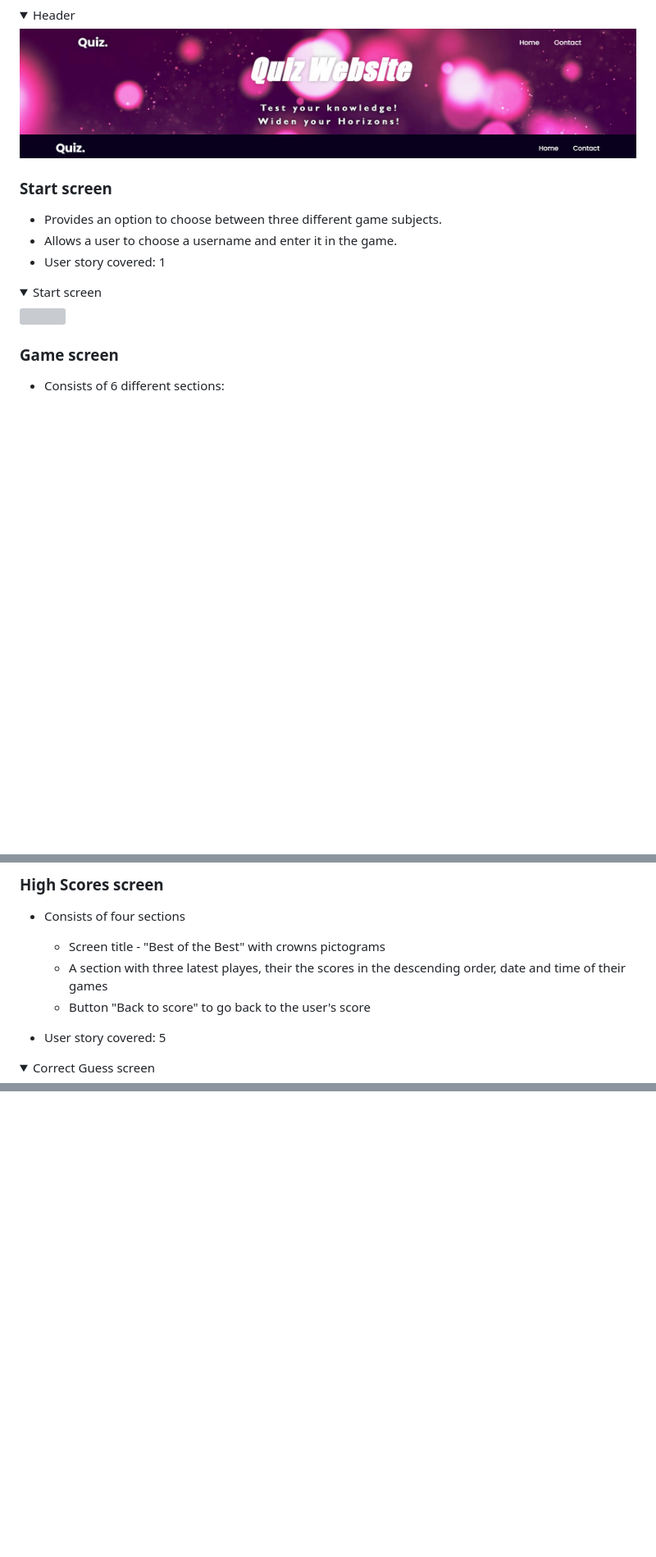
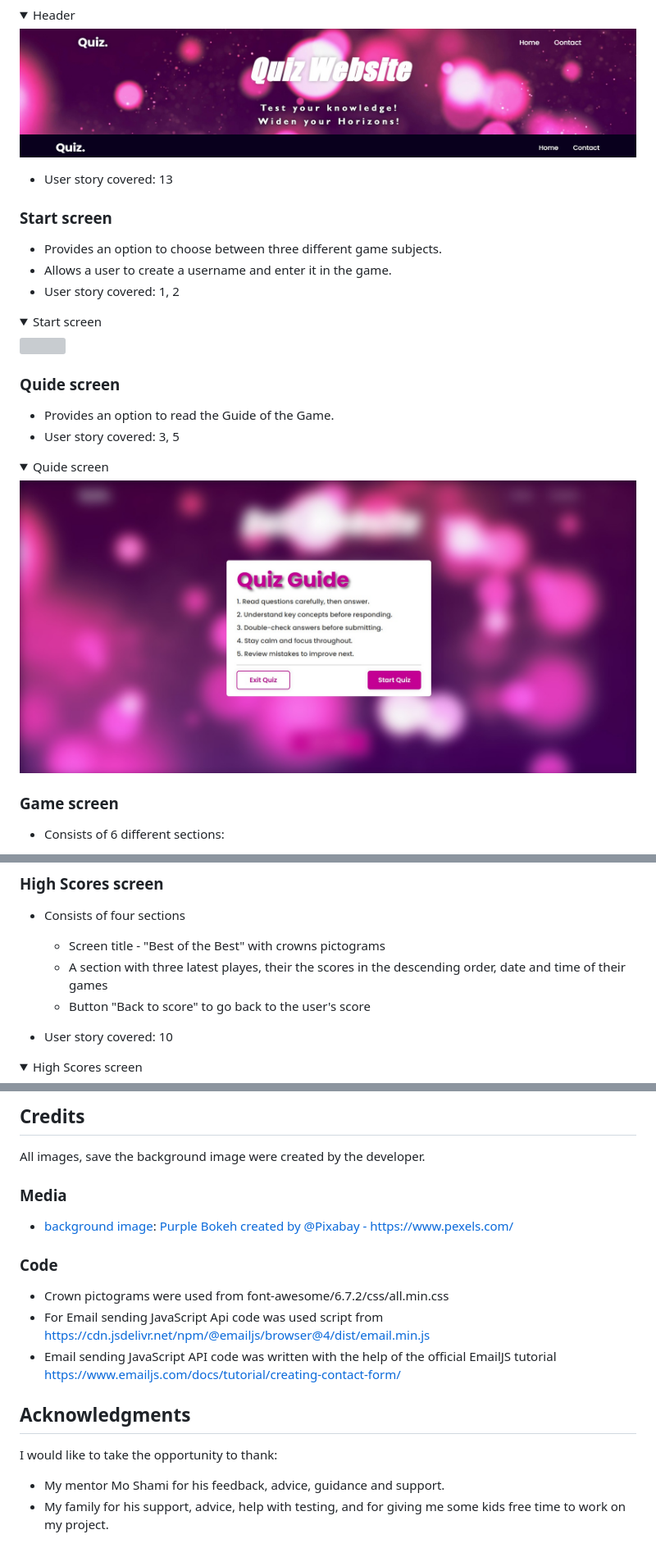
Before and after one commit to Natallllyyy333/PP2Quiz, a Markdown page: README.md, 3 parts joined by grey strips. Shown: that part at 82% size. Rendered like a GitHub page; pictures changed too: docs/features/feature_guide.jpg (added); folded sections open; blank space fills up the shorter version; grey boxes are pictures that could not be loaded.

Commit message:
edit readme, add 404file

```diff
--- a/README.md
+++ b/README.md
@@ -169,13 +169,23 @@ The site consists of two pages and nine features
 <img src="./docs/features/feature_heading_.jpg">
 </details>
 
+- User story covered: 13
+
 ### Start screen
 - Provides an option to choose between three different game subjects.
-- Allows a user to choose a username and enter it in the game.
-- User story covered: 1
+- Allows a user to create a username and enter it in the game.
+- User story covered: 1, 2
 
 <details><summary>Start screen</summary>
 <img src="./docs/features/feature-start-screen.jpg">
+</details>
+
+### Quide screen
+- Provides an option to read the Guide of the Game.
+- User story covered: 3, 5
+
+<details><summary>Quide screen</summary>
+<img src="./docs/features/feature_guide.jpg">
 </details>
 
 ### Game screen
@@ -215,9 +225,9 @@ The site consists of two pages and nine features
     - A section with three latest playes, their the scores in the descending order, date and time of their games
     - Button "Back to score" to go back to the user's score
 
-- User story covered: 5
+- User story covered: 10
 
-<details><summary>Correct Guess screen</summary>
+<details><summary>High Scores screen</summary>
 <img src="./docs/features/feature-high-scores-screen.jpg">
 </details>
 
@@ -477,0 +530,15 @@ The website was tested on the following browsers:
+## Credits
+All images, save the background image were created by the developer.
+
+### Media
+- [background image]('assets/images/background.jpg'): <a href='https://www.pexels.com/photo/purple-bokeh-220072/'>Purple Bokeh created by @Pixabay - https://www.pexels.com/</a>
+
+### Code
+- Crown pictograms were used from font-awesome/6.7.2/css/all.min.css
+- For Email sending JavaScript Api code was used script from https://cdn.jsdelivr.net/npm/@emailjs/browser@4/dist/email.min.js
+- Email sending JavaScript API code was written with the help of the official EmailJS tutorial https://www.emailjs.com/docs/tutorial/creating-contact-form/
+
+## Acknowledgments
+I would like to take the opportunity to thank:
+- My mentor Mo Shami for his feedback, advice, guidance and support.
+- My family for his support, advice, help with testing, and for giving me some kids free time to work on my project.
```
Also changed, not shown: other parts of README.md (+47 -5 lines), 3 other files.
